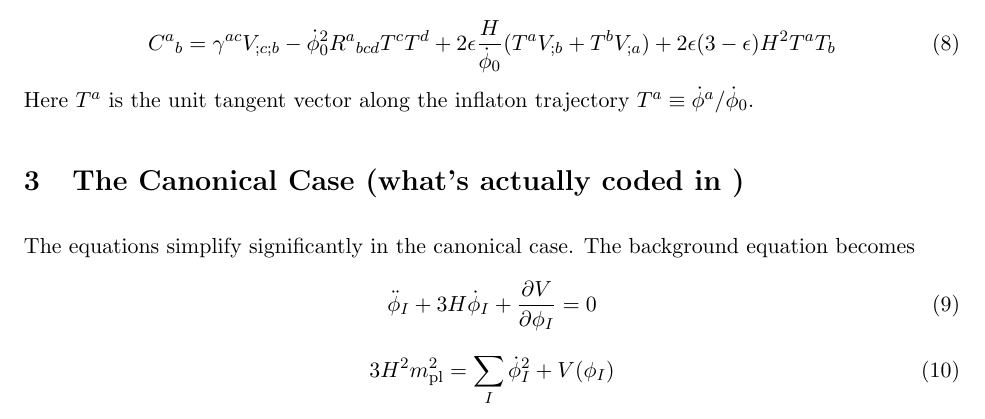
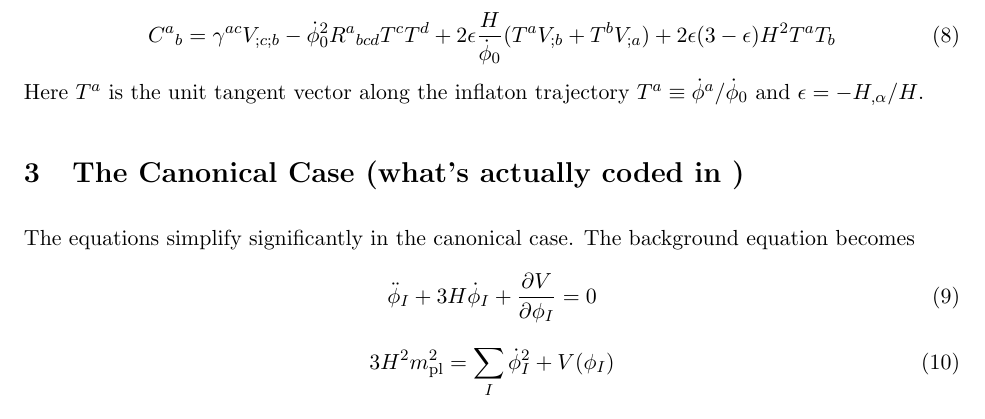
Before and after one commit to laynep/MultiModeCode, a LaTeX document (notes/multi-modecodev3.tex): part of page 2 of 5, cut so that both start at the same text. Compiled offline with pdfLaTeX.

```diff
--- a/notes/multi-modecodev3.tex
+++ b/notes/multi-modecodev3.tex
@@ -74,7 +74,7 @@
 {C^a}_b = \gamma^{ac}V_{;c;b} - {\dot\f_0}^2 {R^a}_{bcd} T^c T^d + 2\epsilon \frac{H}{\dot\f_0} (T^a V_{;b} + T^b V_{;a}) + 2\epsilon(3-\epsilon) H^2 T^a T_b
 \end{equation}
 Here $T^a$ is the unit tangent vector along the inflaton trajectory
-$T^a \equiv \dot{\f}^a/\dot{\f}_0$.
+$T^a \equiv \dot{\f}^a/\dot{\f}_0$ and $\epsilon=-H_{,\alpha}/H$.
 
 \section{The Canonical Case (what's actually coded in )}
 
```
Also changed, not shown: 5 other files.
